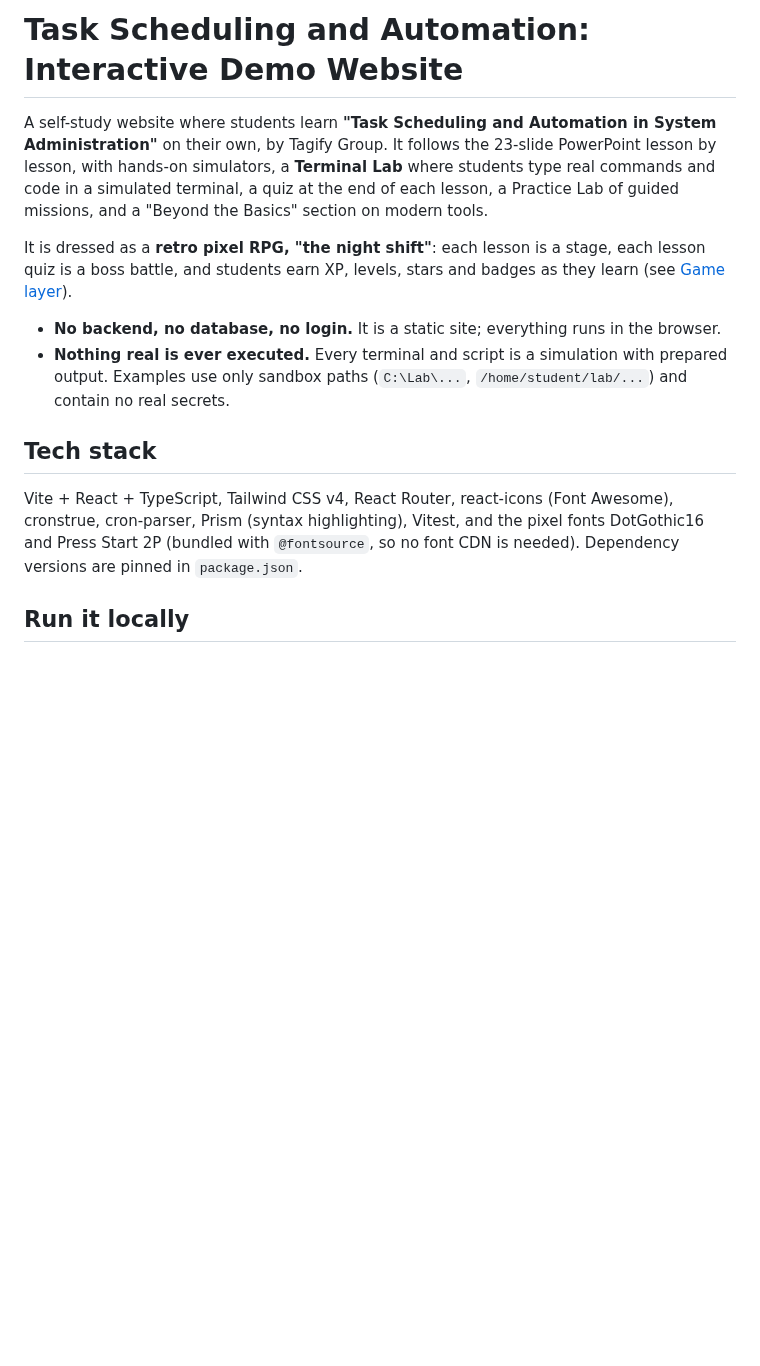
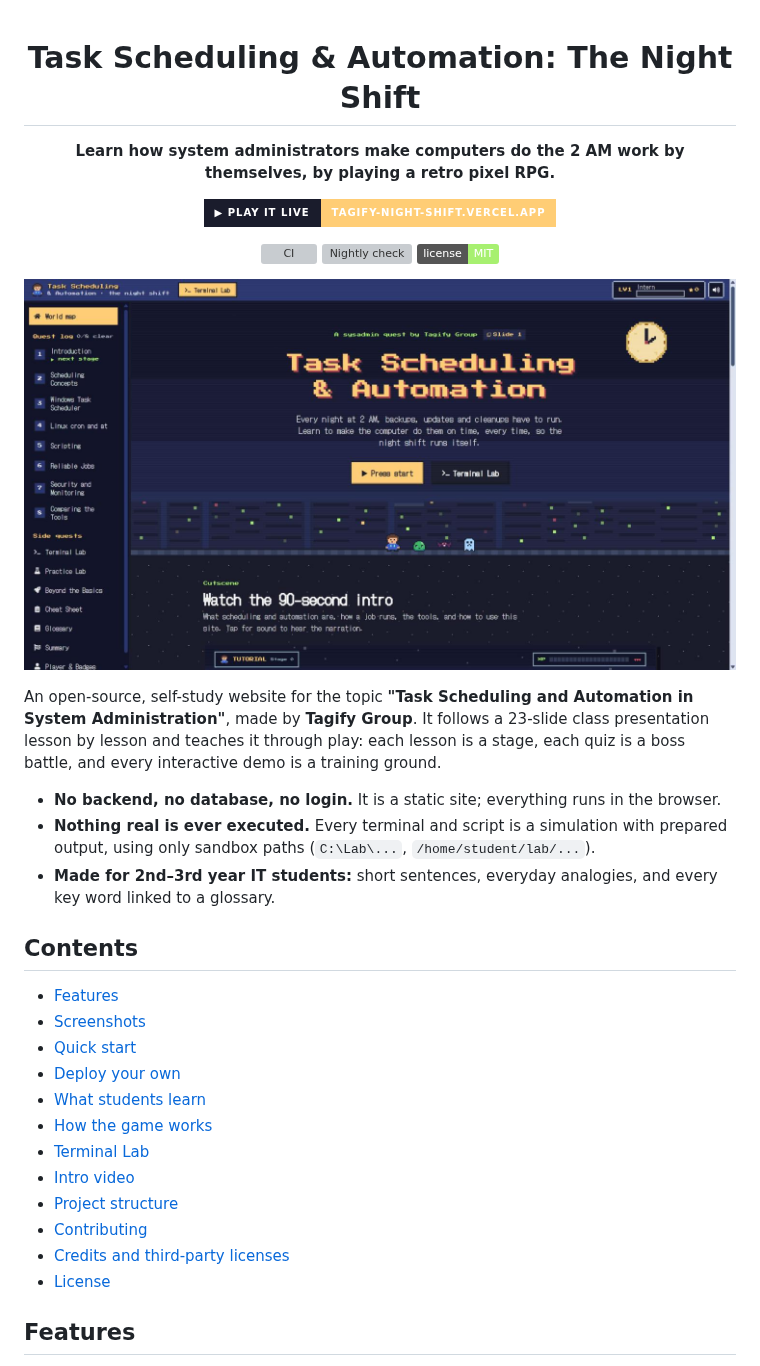
Before and after one commit to jasper890/tagify-night-shift, a Markdown page: README.md, the part around one of its changes. Drawn GitHub-style; pictures changed too: docs/screenshots/title-screen.jpg (added); badges without logos; blank space fills up the shorter version; grey boxes are pictures that could not be loaded.

```diff
--- a/README.md
+++ b/README.md
@@ -1,15 +1,39 @@
-# Task Scheduling and Automation: Interactive Demo Website
+<div align="center">
 
-A self-study website where students learn **"Task Scheduling and Automation in System Administration"** on their own, by Tagify Group. It follows the 23-slide PowerPoint lesson by lesson, with hands-on simulators, a **Terminal Lab** where students type real commands and code in a simulated terminal, a quiz at the end of each lesson, a Practice Lab of guided missions, and a "Beyond the Basics" section on modern tools.
+# Task Scheduling & Automation: The Night Shift
 
-It is dressed as a **retro pixel RPG, "the night shift"**: each lesson is a stage, each lesson quiz is a boss battle, and students earn XP, levels, stars and badges as they learn (see [Game layer](#game-layer)).
+**Learn how system administrators make computers do the 2 AM work by themselves, by playing a retro pixel RPG.**
+
+[![Play it live](https://img.shields.io/badge/%E2%96%B6%20play%20it%20live-tagify--night--shift.vercel.app-ffcd75?style=for-the-badge&labelColor=1a1c2c)](https://tagify-night-shift.vercel.app)
+
+[![CI](https://github.com/jasper890/tagify-night-shift/actions/workflows/ci.yml/badge.svg)](https://github.com/jasper890/tagify-night-shift/actions/workflows/ci.yml)
+[![Nightly check](https://github.com/jasper890/tagify-night-shift/actions/workflows/nightly-check.yml/badge.svg)](https://github.com/jasper890/tagify-night-shift/actions/workflows/nightly-check.yml)
+[![License: MIT](https://img.shields.io/badge/license-MIT-a7f070.svg)](LICENSE)
+
+![Title screen: "Task Scheduling & Automation" in pixel letters over a night sky with server racks](docs/screenshots/title-screen.jpg)
+
+</div>
+
+An open-source, self-study website for the topic **"Task Scheduling and Automation in System Administration"**, made by **Tagify Group**. It follows a 23-slide class presentation lesson by lesson and teaches it through play: each lesson is a stage, each quiz is a boss battle, and every interactive demo is a training ground.
 
 - **No backend, no database, no login.** It is a static site; everything runs in the browser.
-- **Nothing real is ever executed.** Every terminal and script is a simulation with prepared output. Examples use only sandbox paths (`C:\Lab\...`, `/home/student/lab/...`) and contain no real secrets.
+- **Nothing real is ever executed.** Every terminal and script is a simulation with prepared output, using only sandbox paths (`C:\Lab\...`, `/home/student/lab/...`).
+- **Made for 2nd–3rd year IT students:** short sentences, everyday analogies, and every key word linked to a glossary.
 
-## Tech stack
+## Contents
 
-Vite + React + TypeScript, Tailwind CSS v4, React Router, react-icons (Font Awesome), cronstrue, cron-parser, Prism (syntax highlighting), Vitest, and the pixel fonts DotGothic16 and Press Start 2P (bundled with `@fontsource`, so no font CDN is needed). Dependency versions are pinned in `package.json`.
+- [Features](#features)
+- [Screenshots](#screenshots)
+- [Quick start](#quick-start)
+- [Deploy your own](#deploy-your-own)
+- [What students learn](#what-students-learn)
+- [How the game works](#how-the-game-works)
+- [Terminal Lab](#terminal-lab)
+- [Intro video](#intro-video)
+- [Project structure](#project-structure)
+- [Contributing](#contributing)
+- [Credits and third-party licenses](#credits-and-third-party-licenses)
+- [License](#license)
 
-## Run it locally
+## Features
 
```
Also changed, not shown: other parts of README.md (+155 -99 lines), docs/screenshots/boss-battle.jpg (added), docs/screenshots/intro-video.jpg (added), docs/screenshots/lesson.jpg (added), docs/screenshots/world-map.jpg (added), 2 other files.
